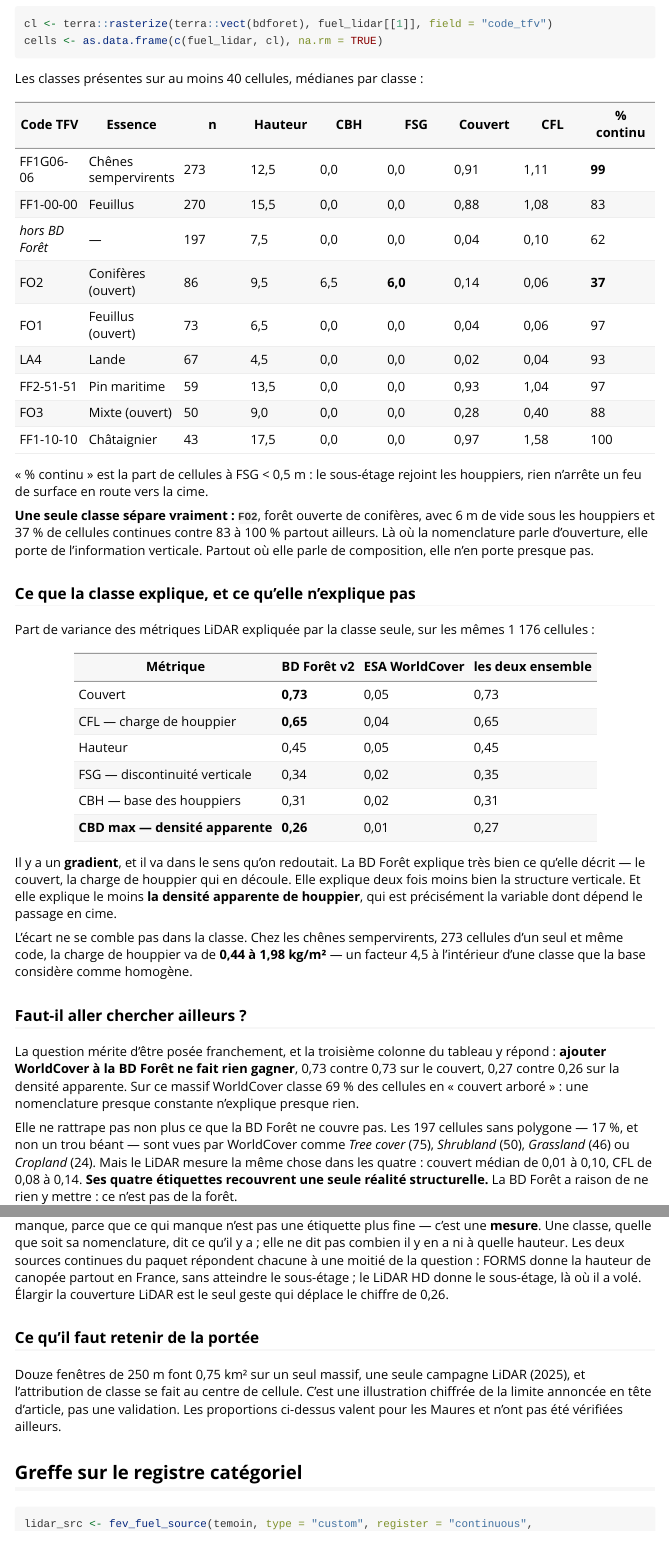
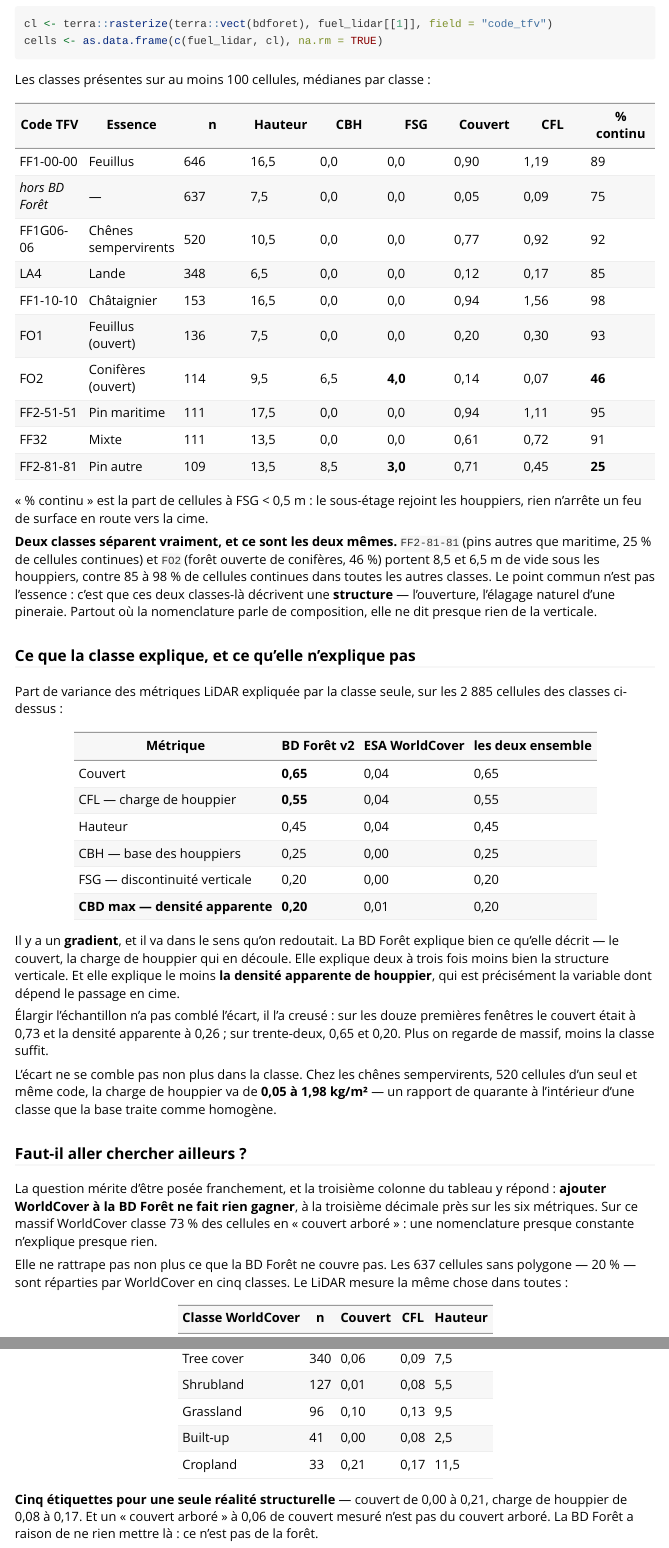
Before and after one commit to pobsteta/firexpovulnR, an R Markdown document (vignettes/maures.Rmd): the page in a window 1100 px wide, from 8430 px down before the commit and from 8470 px down after it, so that both start at the same text, and a second part further down, joined at a grey line. Rendered offline with R 4.5, knitr and Pandoc, with nearby package versions; some code elsewhere in the file could not run offline.

Commit message:
Trente-deux fenêtres, et l'écart se creuse au lieu de se combler
La section des Maures passe de douze fenêtres à trente-deux, de 1 176 à 3 110
cellules. Un échantillon élargi aurait pu stabiliser les proportions ; il a
fait baisser le pouvoir explicatif de la nomenclature sur les six métriques :
couvert 0,73 -> 0,65, CFL 0,65 -> 0,55, densité apparente 0,26 -> 0,20. Plus on
regarde de massif, moins la classe suffit.

Chez les chênes sempervirents, 520 cellules d'un seul code, la charge de
houppier va de 0,05 à 1,98 kg/m2. FF2-81-81 rejoint FO2 comme seconde classe
qui sépare réellement, et le point commun des deux n'est pas l'essence mais le
fait qu'elles décrivent une structure.

WorldCover ne change les six R2 qu'à la troisième décimale, et ses cinq
étiquettes sur les cellules hors BD Forêt recouvrent une seule réalité mesurée.
Un couvert arboré à 0,06 de couvert mesuré n'est pas du couvert arboré.

Ce qui manque au paquet n'est pas une étiquette plus fine mais une mesure :
de la couverture LiDAR, pas une source catégorielle de plus.

Co-Authored-By: Claude Opus 5 (1M context) <noreply@anthropic.com>
Claude-Session: https://claude.ai/code/session_01NJJ3ETzAUaMGrgoR45bkzU

````diff
--- a/vignettes/maures.Rmd
+++ b/vignettes/maures.Rmd
@@ -374,69 +375,85 @@
 cells <- as.data.frame(c(fuel_lidar, cl), na.rm = TRUE)
 ```
 
-Les classes présentes sur au moins 40 cellules, médianes par classe :
+Les classes présentes sur au moins 100 cellules, médianes par classe :
 
 | Code TFV | Essence | n | Hauteur | CBH | FSG | Couvert | CFL | % continu |
 |---|---|---|---|---|---|---|---|---|
-| FF1G06-06 | Chênes sempervirents | 273 | 12,5 | 0,0 | 0,0 | 0,91 | 1,11 | **99** |
-| FF1-00-00 | Feuillus | 270 | 15,5 | 0,0 | 0,0 | 0,88 | 1,08 | 83 |
-| *hors BD Forêt* | — | 197 | 7,5 | 0,0 | 0,0 | 0,04 | 0,10 | 62 |
-| FO2 | Conifères (ouvert) | 86 | 9,5 | 6,5 | **6,0** | 0,14 | 0,06 | **37** |
-| FO1 | Feuillus (ouvert) | 73 | 6,5 | 0,0 | 0,0 | 0,04 | 0,06 | 97 |
-| LA4 | Lande | 67 | 4,5 | 0,0 | 0,0 | 0,02 | 0,04 | 93 |
-| FF2-51-51 | Pin maritime | 59 | 13,5 | 0,0 | 0,0 | 0,93 | 1,04 | 97 |
-| FO3 | Mixte (ouvert) | 50 | 9,0 | 0,0 | 0,0 | 0,28 | 0,40 | 88 |
-| FF1-10-10 | Châtaignier | 43 | 17,5 | 0,0 | 0,0 | 0,97 | 1,58 | 100 |
+| FF1-00-00 | Feuillus | 646 | 16,5 | 0,0 | 0,0 | 0,90 | 1,19 | 89 |
+| *hors BD Forêt* | — | 637 | 7,5 | 0,0 | 0,0 | 0,05 | 0,09 | 75 |
+| FF1G06-06 | Chênes sempervirents | 520 | 10,5 | 0,0 | 0,0 | 0,77 | 0,92 | 92 |
+| LA4 | Lande | 348 | 6,5 | 0,0 | 0,0 | 0,12 | 0,17 | 85 |
+| FF1-10-10 | Châtaignier | 153 | 16,5 | 0,0 | 0,0 | 0,94 | 1,56 | 98 |
+| FO1 | Feuillus (ouvert) | 136 | 7,5 | 0,0 | 0,0 | 0,20 | 0,30 | 93 |
+| FO2 | Conifères (ouvert) | 114 | 9,5 | 6,5 | **4,0** | 0,14 | 0,07 | **46** |
+| FF2-51-51 | Pin maritime | 111 | 17,5 | 0,0 | 0,0 | 0,94 | 1,11 | 95 |
+| FF32 | Mixte | 111 | 13,5 | 0,0 | 0,0 | 0,61 | 0,72 | 91 |
+| FF2-81-81 | Pin autre | 109 | 13,5 | 8,5 | **3,0** | 0,71 | 0,45 | **25** |
 
 « % continu » est la part de cellules à FSG < 0,5 m : le sous-étage rejoint les
 houppiers, rien n'arrête un feu de surface en route vers la cime.
 
-**Une seule classe sépare vraiment : `FO2`**, forêt ouverte de conifères, avec
-6 m de vide sous les houppiers et 37 % de cellules continues contre 83 à 100 %
-partout ailleurs. Là où la nomenclature parle d'ouverture, elle porte de
-l'information verticale. Partout où elle parle de composition, elle n'en porte
-presque pas.
+**Deux classes séparent vraiment, et ce sont les deux mêmes.** `FF2-81-81` (pins
+autres que maritime, 25 % de cellules continues) et `FO2` (forêt ouverte de
+conifères, 46 %) portent 8,5 et 6,5 m de vide sous les houppiers, contre 85 à
+98 % de cellules continues dans toutes les autres classes. Le point commun n'est
+pas l'essence : c'est que ces deux classes-là décrivent une **structure** —
+l'ouverture, l'élagage naturel d'une pineraie. Partout où la nomenclature parle
+de composition, elle ne dit presque rien de la verticale.
 
 ### Ce que la classe explique, et ce qu'elle n'explique pas
 
-Part de variance des métriques LiDAR expliquée par la classe seule, sur les mêmes
-1 176 cellules :
+Part de variance des métriques LiDAR expliquée par la classe seule, sur les 2 885
+cellules des classes ci-dessus :
 
 | Métrique | BD Forêt v2 | ESA WorldCover | les deux ensemble |
 |---|---|---|---|
-| Couvert | **0,73** | 0,05 | 0,73 |
-| CFL — charge de houppier | **0,65** | 0,04 | 0,65 |
-| Hauteur | 0,45 | 0,05 | 0,45 |
-| FSG — discontinuité verticale | 0,34 | 0,02 | 0,35 |
-| CBH — base des houppiers | 0,31 | 0,02 | 0,31 |
-| **CBD max — densité apparente** | **0,26** | 0,01 | 0,27 |
+| Couvert | **0,65** | 0,04 | 0,65 |
+| CFL — charge de houppier | **0,55** | 0,04 | 0,55 |
+| Hauteur | 0,45 | 0,04 | 0,45 |
+| CBH — base des houppiers | 0,25 | 0,00 | 0,25 |
+| FSG — discontinuité verticale | 0,20 | 0,00 | 0,20 |
+| **CBD max — densité apparente** | **0,20** | 0,01 | 0,20 |
 
 Il y a un **gradient**, et il va dans le sens qu'on redoutait. La BD Forêt
-explique très bien ce qu'elle décrit — le couvert, la charge de houppier qui en
-découle. Elle explique deux fois moins bien la structure verticale. Et elle
-explique le moins **la densité apparente de houppier**, qui est précisément la
-variable dont dépend le passage en cime.
+explique bien ce qu'elle décrit — le couvert, la charge de houppier qui en
+découle. Elle explique deux à trois fois moins bien la structure verticale. Et
+elle explique le moins **la densité apparente de houppier**, qui est précisément
+la variable dont dépend le passage en cime.
 
-L'écart ne se comble pas dans la classe. Chez les chênes sempervirents, 273
-cellules d'un seul et même code, la charge de houppier va de **0,44 à
-1,98 kg/m²** — un facteur 4,5 à l'intérieur d'une classe que la base considère
-comme homogène.
+Élargir l'échantillon n'a pas comblé l'écart, il l'a creusé : sur les douze
+premières fenêtres le couvert était à 0,73 et la densité apparente à 0,26 ; sur
+trente-deux, 0,65 et 0,20. Plus on regarde de massif, moins la classe suffit.
+
+L'écart ne se comble pas non plus dans la classe. Chez les chênes sempervirents,
+520 cellules d'un seul et même code, la charge de houppier va de **0,05 à
+1,98 kg/m²** — un rapport de quarante à l'intérieur d'une classe que la base
+traite comme homogène.
 
 ### Faut-il aller chercher ailleurs ?
 
 La question mérite d'être posée franchement, et la troisième colonne du tableau y
-répond : **ajouter WorldCover à la BD Forêt ne fait rien gagner**, 0,73 contre
-0,73 sur le couvert, 0,27 contre 0,26 sur la densité apparente. Sur ce massif
-WorldCover classe 69 % des cellules en « couvert arboré » : une nomenclature
-presque constante n'explique presque rien.
+répond : **ajouter WorldCover à la BD Forêt ne fait rien gagner**, à la troisième
+décimale près sur les six métriques. Sur ce massif WorldCover classe 73 % des
+cellules en « couvert arboré » : une nomenclature presque constante n'explique
+presque rien.
 
-Elle ne rattrape pas non plus ce que la BD Forêt ne couvre pas. Les 197 cellules
-sans polygone — 17 %, et non un trou béant — sont vues par WorldCover comme
-*Tree cover* (75), *Shrubland* (50), *Grassland* (46) ou *Cropland* (24). Mais le
-LiDAR mesure la même chose dans les quatre : couvert médian de 0,01 à 0,10,
-CFL de 0,08 à 0,14. **Ses quatre étiquettes recouvrent une seule réalité
-structurelle.** La BD Forêt a raison de ne rien y mettre : ce n'est pas de la
-forêt.
+Elle ne rattrape pas non plus ce que la BD Forêt ne couvre pas. Les 637 cellules
+sans polygone — 20 % — sont réparties par WorldCover en cinq classes. Le LiDAR
+mesure la même chose dans toutes :
+
+| Classe WorldCover | n | Couvert | CFL | Hauteur |
+|---|---|---|---|---|
+| Tree cover | 340 | 0,06 | 0,09 | 7,5 |
+| Shrubland | 127 | 0,01 | 0,08 | 5,5 |
+| Grassland | 96 | 0,10 | 0,13 | 9,5 |
+| Built-up | 41 | 0,00 | 0,08 | 2,5 |
+| Cropland | 33 | 0,21 | 0,17 | 11,5 |
+
+**Cinq étiquettes pour une seule réalité structurelle** — couvert de 0,00 à 0,21,
+charge de houppier de 0,08 à 0,17. Et un « couvert arboré » à 0,06 de couvert
+mesuré n'est pas du couvert arboré. La BD Forêt a raison de ne rien mettre là :
+ce n'est pas de la forêt.
 
 La conclusion est donc l'inverse d'un appel à plus de sources catégorielles.
 Aucune n'apportera ce qui manque, parce que ce qui manque n'est pas une étiquette
@@ -445,12 +462,11 @@ dit ce qu'il y a ; elle ne dit pas combien il y en a ni à quelle hauteur. Les
 deux sources continues du paquet répondent chacune à une moitié de la question :
 FORMS donne la hauteur de canopée partout en France, sans atteindre le
 sous-étage ; le LiDAR HD donne le sous-étage, là où il a volé. Élargir la
-couverture LiDAR est le seul geste qui déplace le chiffre de 0,26.
+couverture LiDAR est le seul geste qui déplace le chiffre de 0,20.
 
 ### Ce qu'il faut retenir de la portée
 
-Douze fenêtres de 250 m font 0,75 km² sur un seul massif, une seule campagne
+Trente-deux fenêtres de 250 m font 2 km² sur un seul massif, une seule campagne
 LiDAR (2025), et l'attribution de classe se fait au centre de cellule. C'est une
 illustration chiffrée de la limite annoncée en tête d'article, pas une
 validation. Les proportions ci-dessus valent pour les Maures et n'ont pas été
-vérifiées ailleurs.
````
Also changed, not shown: NEWS.md (+42 -0 lines), vignettes/maures.Rmd (12 more changed lines), 2 other files.
